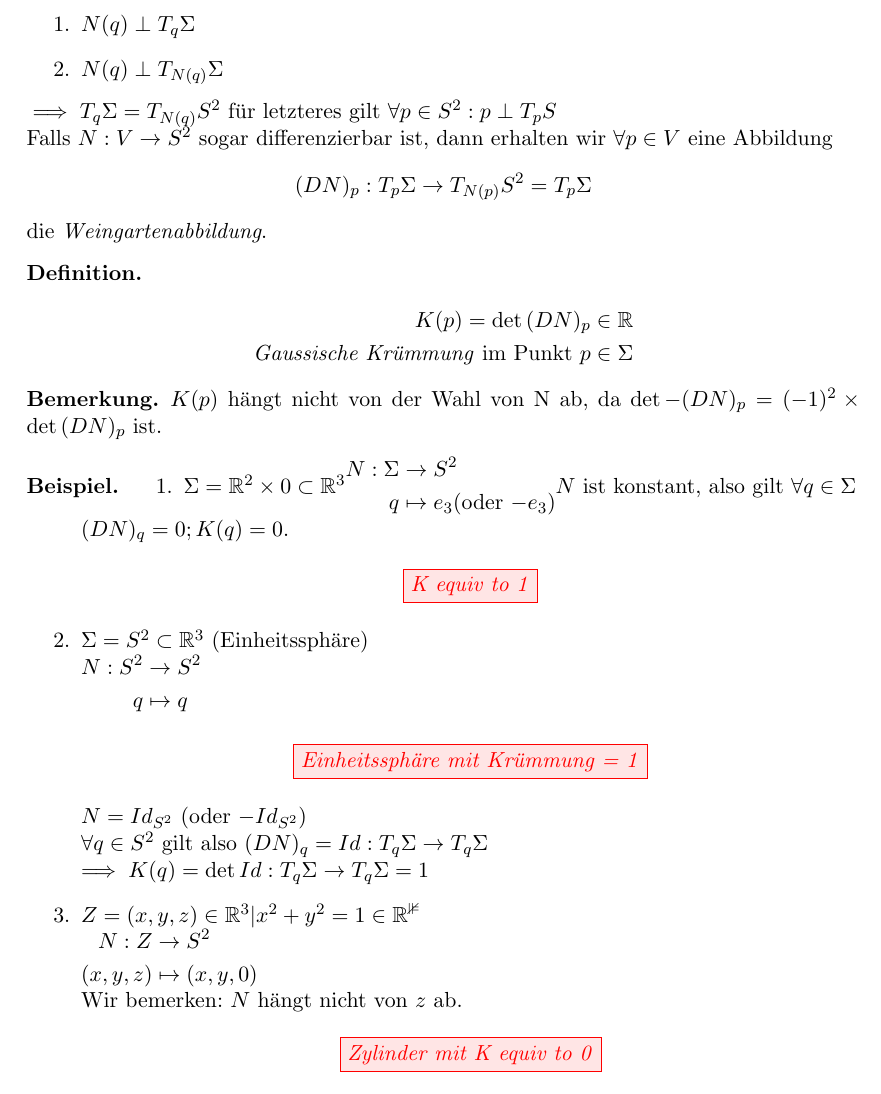
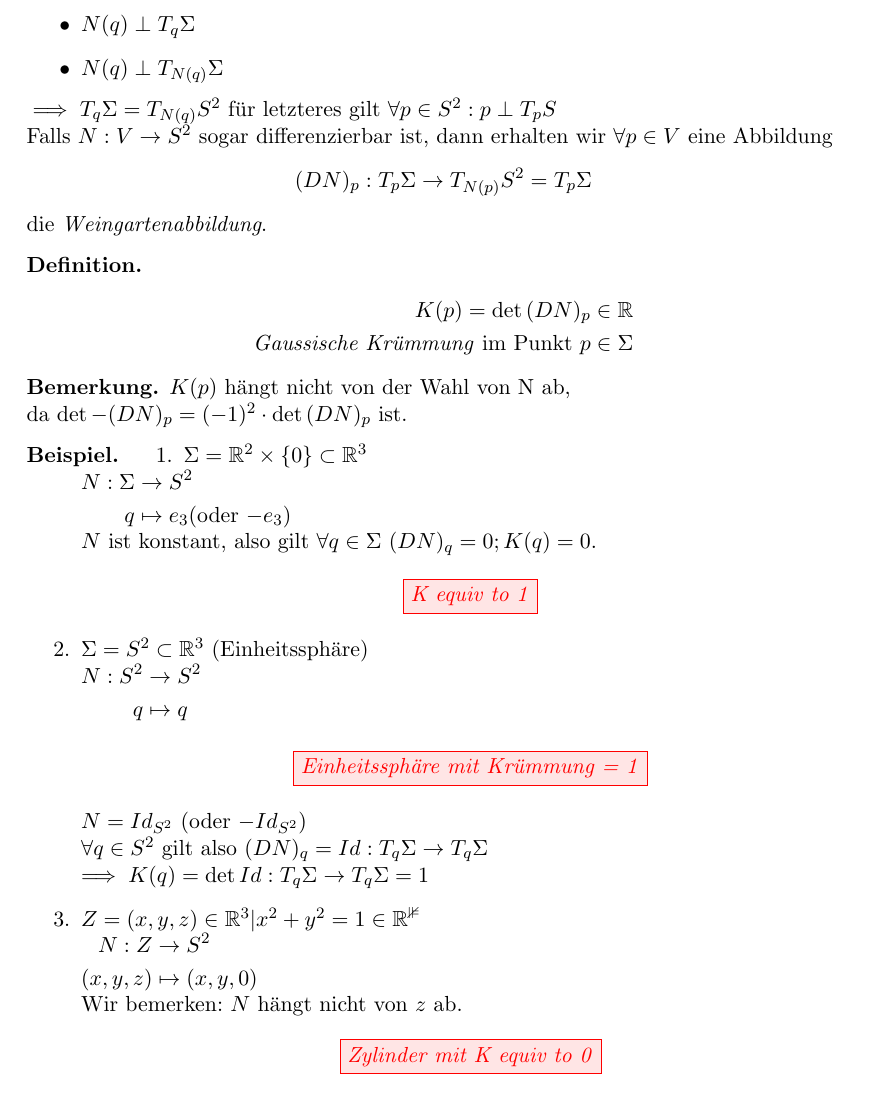
Before and after one commit to brateboi/Differentialgeometrie, a LaTeX document (main.tex, which reads chapter2/chapter2.tex): part of page 17 of 29, cut so that both start at the same text. Compiled offline with pdfLaTeX; a LaTeX package or settings file that is missing is left out.

Commit message:
minor changes for better readability

```diff
--- a/chapter2/chapter2.tex
+++ b/chapter2/chapter2.tex
@@ -34,10 +34,10 @@
 \end{remark}
 \ctikzfig{zwei zeichnungen, torus und moebiusband}
 Sei nun $\varphi : U \to V \subset \Sigma$ eine lokale $C^{1}$-Parametrisierung und $N:V \to S^{2}$ eine lokale Gaussabbildung. Dann gilt $\forall q \in V$:
-\begin{enumerate}
+\begin{itemize}
     \item $N(q)\perp T_{q}\Sigma$
     \item $N(q)\perp T_{N(q)}\Sigma$
-\end{enumerate}
+\end{itemize}
 $\implies T_{q}\Sigma = T_{N(q)}S^{2}$
 für letzteres gilt $\forall p \in S^{2}: p\perp T_{p}S$\\
 Falls $N:V \to S^{2}$ sogar differenzierbar ist, dann erhalten wir $\forall p \in V$ eine Abbildung
@@ -53,16 +53,16 @@ die \emph{Weingartenabbildung}.
     \end{align*}
 \end{definition}
 \begin{remark}
-    $K(p)$ hängt nicht von der Wahl von N ab, da $\det{-(DN)_{p}} = (-1)^{2} \times \det{(DN)_{p}}$ ist.
+    $K(p)$ hängt nicht von der Wahl von N ab, \\da $\det{-(DN)_{p}} = (-1)^{2} \cdot \det{(DN)_{p}}$ ist.
 \end{remark}
 \begin{example}
     \begin{enumerate}
-        \item $\Sigma = \mathbb{R}^{2} \times {0} \subset \mathbb{R}^{3}
+        \item $\Sigma = \mathbb{R}^{2} \times \{0\} \subset \mathbb{R}^{3}\\
         \begin{aligned}
             N : \Sigma & \to S^{2}\\
             q & \mapsto e_{3} \text{(oder $-e_{3}$)}\\
-        \end{aligned}
-        N$ ist konstant, also gilt $\forall q \in \Sigma$\\
+        \end{aligned}\\
+        N$ ist konstant, also gilt $\forall q \in \Sigma$
         $(DN)_{q} = 0; K(q) = 0$.
         \ctikzfig{K equiv to 1}
         \item $\Sigma = S^{2} \subset \mathbb{R}^{3}$ (Einheitssphäre)\\
```
Also changed, not shown: chapter2/chapter2.pdf.
